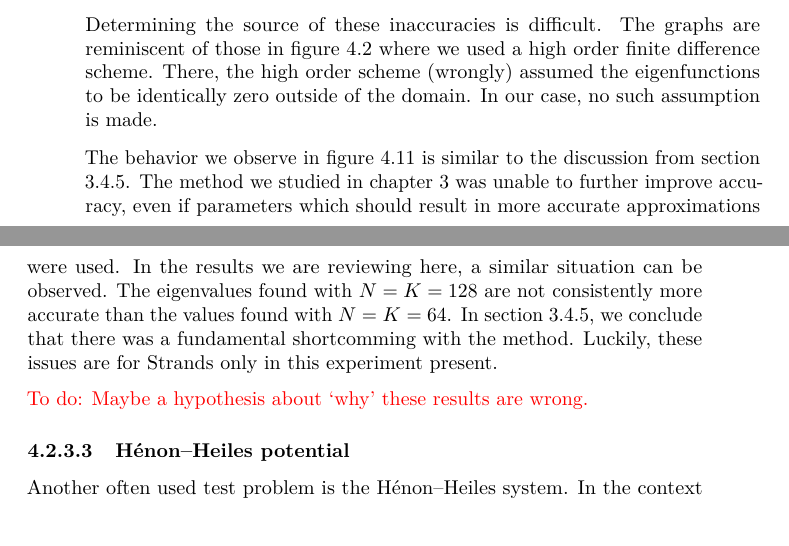
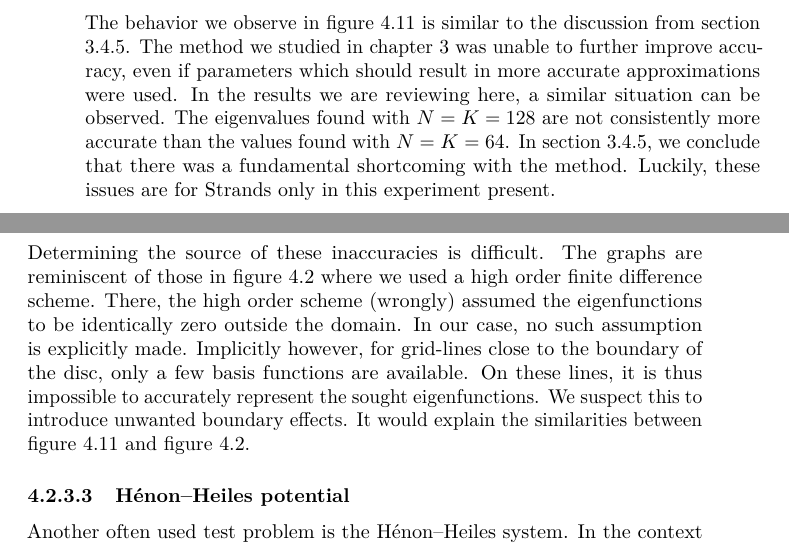
Before and after one commit to toonijn/PhD-thesis, a LaTeX thesis (thesis.tex, which reads chapter4_2d_new.tex): two parts of pages 216 and 219 of 241, joined at a grey line, cut so that both start at the same text. Compiled offline with pdfLaTeX.

Commit message:
wrong disc

```diff
--- a/chapter4_2d_new.tex
+++ b/chapter4_2d_new.tex
@@ -759,11 +759,10 @@ For non-rectangular domains with the zero potential, the story is different. Let
 
 The relative errors of the first hundred eigenvalues found with our new method are shown in figure \ref{fig:c4_nm_zero_test_disc}. We have tested this with the grid size and maximal basis size both equal to $32$, $64$ or $128$. The results are less impressive than for rectangular domains as the maximal accuracy reached is somewhere around $10^{-6}$. But nevertheless being able to compute these values at all is quite unique.
 
-Determining the source of these inaccuracies is difficult. The graphs are reminiscent of those in figure \ref{fig:c4_fd_zero} where we used a high order finite difference scheme. There, the high order scheme (wrongly) assumed the eigenfunctions to be identically zero outside of the domain. In our case, no such assumption is made.
+The behavior we observe in figure \ref{fig:c4_nm_zero_test_disc} is similar to the discussion from section \ref{sec:c3_conclusion_hypothesis}. The method we studied in chapter \ref{cha:c3} was unable to further improve accuracy, even if parameters which should result in more accurate approximations were used. In the results we are reviewing here, a similar situation can be observed. The eigenvalues found with $N=K=128$ are not consistently more accurate than the values found with $N=K=64$. In section \ref{sec:c3_conclusion_hypothesis}, we conclude that there was a fundamental shortcoming with the method. Luckily, these issues are for Strands only in this experiment present.
 
-The behavior we observe in figure \ref{fig:c4_nm_zero_test_disc} is similar to the discussion from section \ref{sec:c3_conclusion_hypothesis}. The method we studied in chapter \ref{cha:c3} was unable to further improve accuracy, even if parameters which should result in more accurate approximations were used. In the results we are reviewing here, a similar situation can be observed. The eigenvalues found with $N=K=128$ are not consistently more accurate than the values found with $N=K=64$. In section \ref{sec:c3_conclusion_hypothesis}, we conclude that there was a fundamental shortcomming with the method. Luckily, these issues are for Strands only in this experiment present.
+Determining the source of these inaccuracies is difficult. The graphs are reminiscent of those in figure \ref{fig:c4_fd_zero} where we used a high order finite difference scheme. There, the high order scheme (wrongly) assumed the eigenfunctions to be identically zero outside the domain. In our case, no such assumption is explicitly made. Implicitly however, for grid-lines close to the boundary of the disc, only a few basis functions are available. On these lines, it is thus impossible to accurately represent the sought eigenfunctions. We suspect this to introduce unwanted boundary effects. It would explain the similarities between figure \ref{fig:c4_nm_zero_test_disc} and figure \ref{fig:c4_fd_zero}.
 
-\todo{Maybe a hypothesis about `why' these results are wrong.}
 
 \subsubsection{Hénon--Heiles potential}\label{sec:c4_numerical_henon_heiles}
 
```
